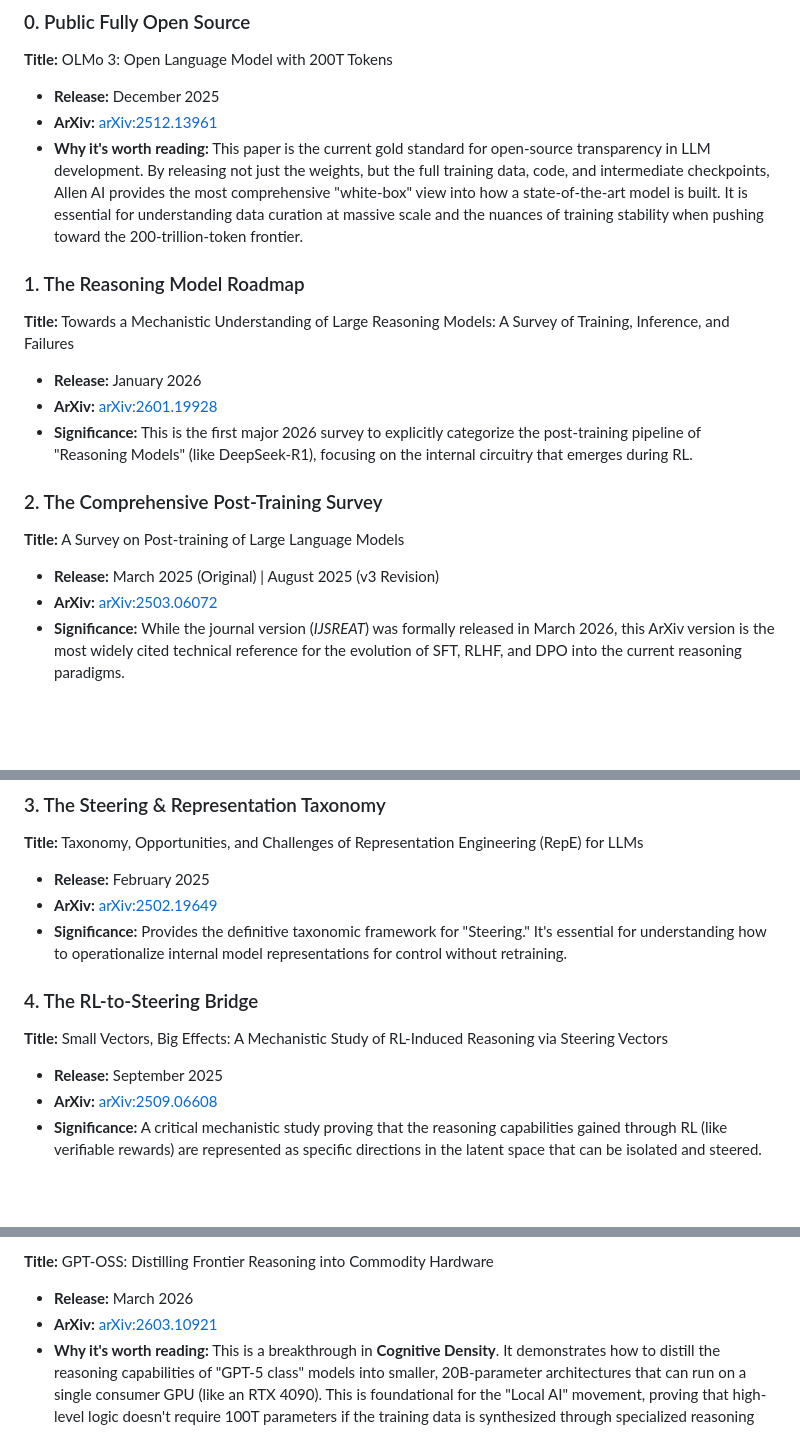
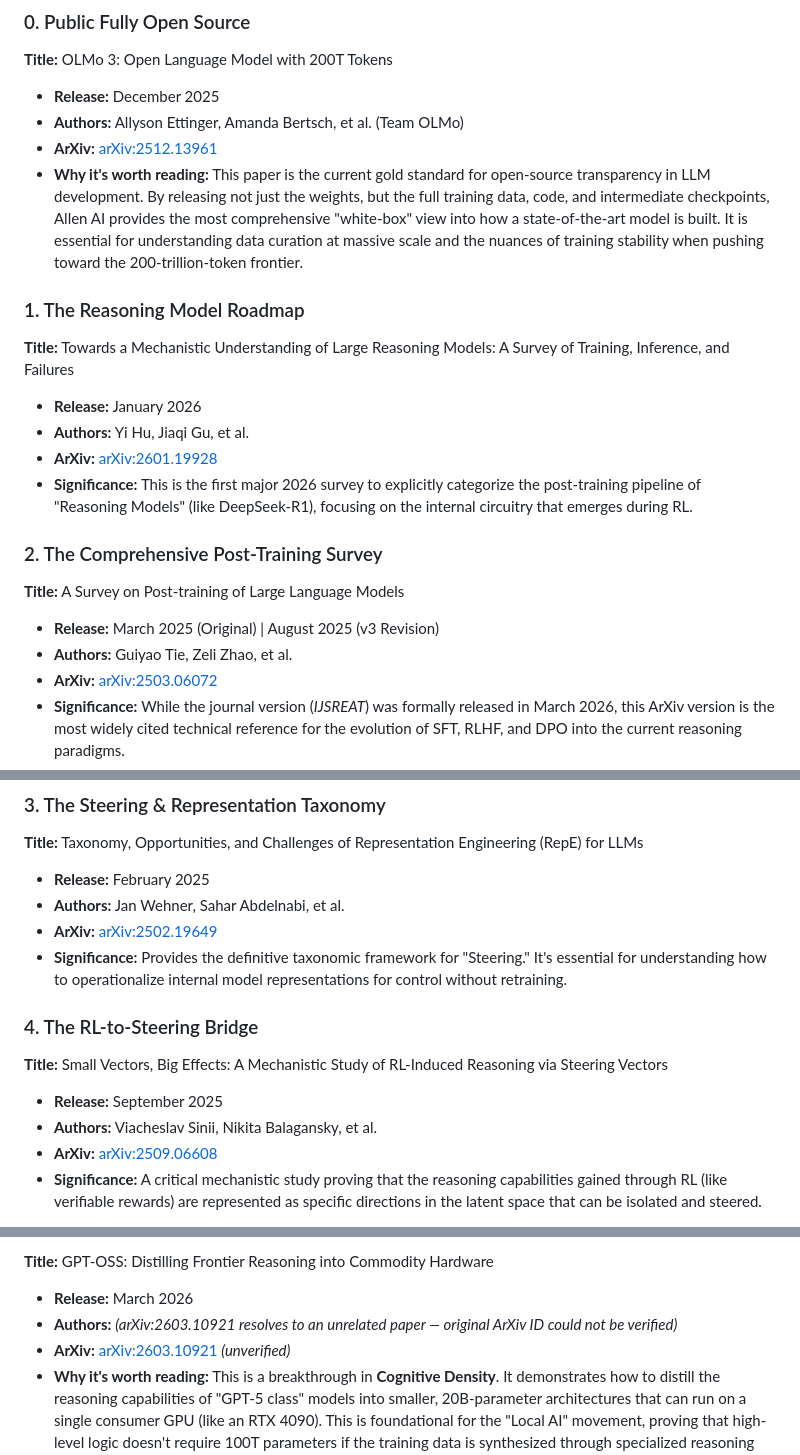
Before and after one commit to nealrichter/research, a Markdown page: model_post_training_papers.md, 3 parts joined by grey strips. GitHub-like rendering; blank space fills up the shorter version.

```diff
--- a/model_post_training_papers.md
+++ b/model_post_training_papers.md
@@ -8,6 +8,7 @@
 
 **Title:** OLMo 3: Open Language Model with 200T Tokens
 - **Release:** December 2025
+- **Authors:** Allyson Ettinger, Amanda Bertsch, et al. (Team OLMo)
 - **ArXiv:** [arXiv:2512.13961](https://arxiv.org/abs/2512.13961)
 - **Why it's worth reading:** This paper is the current gold standard for open-source transparency in LLM development. By releasing not just the weights, but the full training data, code, and intermediate checkpoints, Allen AI provides the most comprehensive "white-box" view into how a state-of-the-art model is built. It is essential for understanding data curation at massive scale and the nuances of training stability when pushing toward the 200-trillion-token frontier.
 
@@ -15,6 +16,7 @@
 
 **Title:** Towards a Mechanistic Understanding of Large Reasoning Models: A Survey of Training, Inference, and Failures
 - **Release:** January 2026
+- **Authors:** Yi Hu, Jiaqi Gu, et al.
 - **ArXiv:** [arXiv:2601.19928](https://arxiv.org/abs/2601.19928)
 - **Significance:** This is the first major 2026 survey to explicitly categorize the post-training pipeline of "Reasoning Models" (like DeepSeek-R1), focusing on the internal circuitry that emerges during RL.
 
@@ -22,6 +24,7 @@
 
 **Title:** A Survey on Post-training of Large Language Models
 - **Release:** March 2025 (Original) | August 2025 (v3 Revision)
+- **Authors:** Guiyao Tie, Zeli Zhao, et al.
 - **ArXiv:** [arXiv:2503.06072](https://arxiv.org/abs/2503.06072)
 - **Significance:** While the journal version (*IJSREAT*) was formally released in March 2026, this ArXiv version is the most widely cited technical reference for the evolution of SFT, RLHF, and DPO into the current reasoning paradigms.
 - **Journal version title:** A Comprehensive Survey of LLM Fine-Tuning: From Foundations to Frontier Techniques
@@ -35,6 +38,7 @@ This version provides the full technical treatment of modern alignment objective
 
 **Title:** Taxonomy, Opportunities, and Challenges of Representation Engineering (RepE) for LLMs
 - **Release:** February 2025
+- **Authors:** Jan Wehner, Sahar Abdelnabi, et al.
 - **ArXiv:** [arXiv:2502.19649](https://arxiv.org/abs/2502.19649)
 - **Significance:** Provides the definitive taxonomic framework for "Steering." It's essential for understanding how to operationalize internal model representations for control without retraining.
 
@@ -42,6 +46,7 @@ This version provides the full technical treatment of modern alignment objective
 
 **Title:** Small Vectors, Big Effects: A Mechanistic Study of RL-Induced Reasoning via Steering Vectors
 - **Release:** September 2025
+- **Authors:** Viacheslav Sinii, Nikita Balagansky, et al.
 - **ArXiv:** [arXiv:2509.06608](https://arxiv.org/abs/2509.06608)
 - **Significance:** A critical mechanistic study proving that the reasoning capabilities gained through RL (like verifiable rewards) are represented as specific directions in the latent space that can be isolated and steered.
 
@@ -104,7 +116,8 @@ The first quarter of 2026 has been particularly prolific for "Steering" research
 
 **Title:** GPT-OSS: Distilling Frontier Reasoning into Commodity Hardware
 - **Release:** March 2026
-- **ArXiv:** [arXiv:2603.10921](https://arxiv.org/abs/2603.10921)
+- **Authors:** *(arXiv:2603.10921 resolves to an unrelated paper — original ArXiv ID could not be verified)*
+- **ArXiv:** [arXiv:2603.10921](https://arxiv.org/abs/2603.10921) *(unverified)*
 - **Why it's worth reading:** This is a breakthrough in **Cognitive Density**. It demonstrates how to distill the reasoning capabilities of "GPT-5 class" models into smaller, 20B-parameter architectures that can run on a single consumer GPU (like an RTX 4090). This is foundational for the "Local AI" movement, proving that high-level logic doesn't require 100T parameters if the training data is synthesized through specialized reasoning traces.
 
 ### Executive Summary: The Q1 2026 Shift
```
Also changed, not shown: other parts of model_post_training_papers.md (+10 -3 lines).
